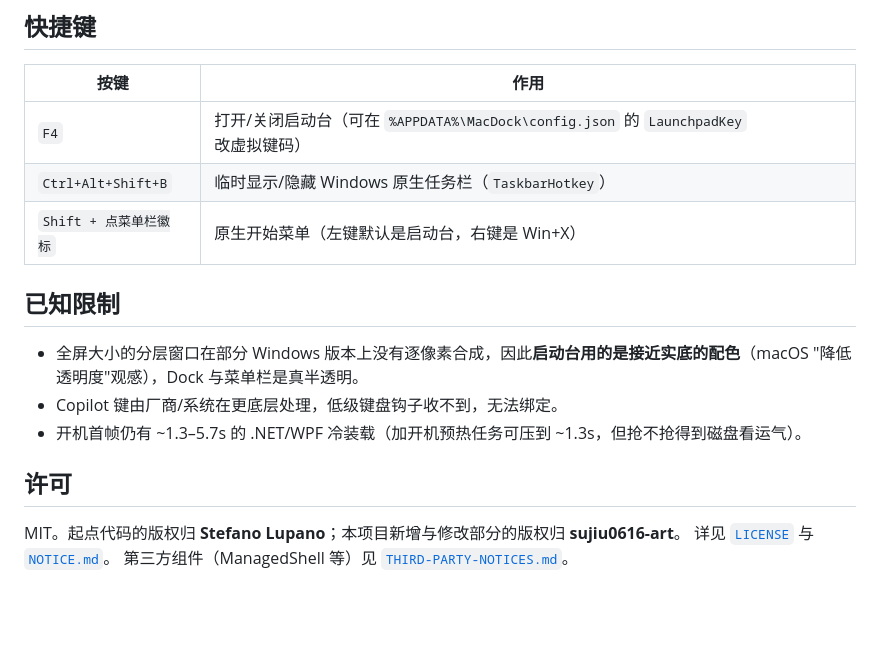
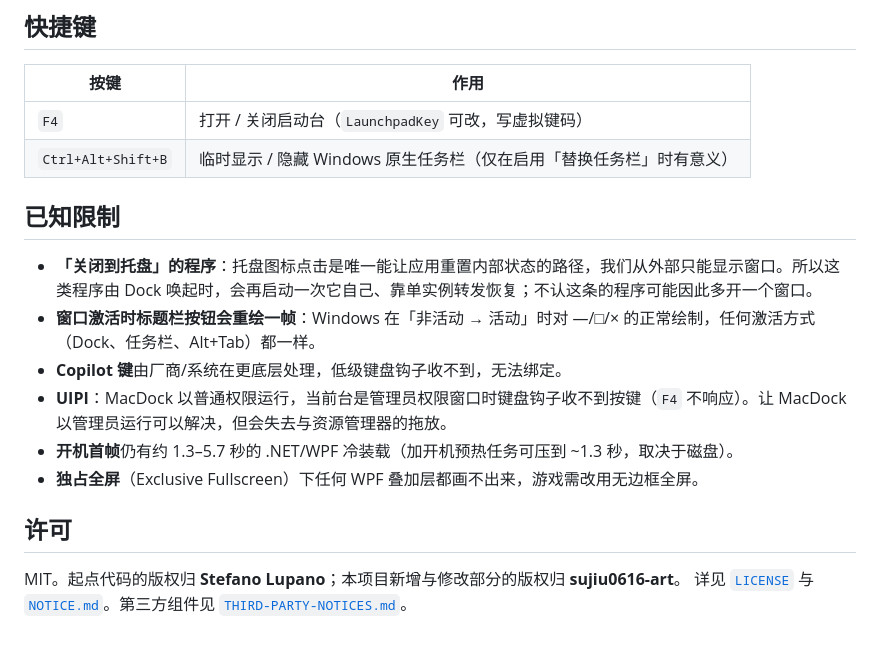
Before and after one commit to sujiu0616-art/MacDock-CN, a Markdown page: README.md, the part around one of its changes. Drawn GitHub-style; blank space fills up the shorter version.

```diff
--- a/README.md
+++ b/README.md
@@ -59,18 +82,19 @@ powershell -ExecutionPolicy Bypass -File .\tools\uninstall.ps1 -RestoreTaskbar
 
 | 按键 | 作用 |
 | --- | --- |
-| `F4` | 打开/关闭启动台（可在 `%APPDATA%\MacDock\config.json` 的 `LaunchpadKey` 改虚拟键码） |
-| `Ctrl+Alt+Shift+B` | 临时显示/隐藏 Windows 原生任务栏（`TaskbarHotkey`） |
-| `Shift + 点菜单栏徽标` | 原生开始菜单（左键默认是启动台，右键是 Win+X） |
+| `F4` | 打开 / 关闭启动台（`LaunchpadKey` 可改，写虚拟键码） |
+| `Ctrl+Alt+Shift+B` | 临时显示 / 隐藏 Windows 原生任务栏（仅在启用「替换任务栏」时有意义） |
 
 ## 已知限制
 
-- 全屏大小的分层窗口在部分 Windows 版本上没有逐像素合成，因此**启动台用的是接近实底的配色**（macOS "降低透明度"观感），Dock 与菜单栏是真半透明。
-- Copilot 键由厂商/系统在更底层处理，低级键盘钩子收不到，无法绑定。
-- 开机首帧仍有 ~1.3–5.7s 的 .NET/WPF 冷装载（加开机预热任务可压到 ~1.3s，但抢不抢得到磁盘看运气）。
+- **「关闭到托盘」的程序**：托盘图标点击是唯一能让应用重置内部状态的路径，我们从外部只能显示窗口。所以这类程序由 Dock 唤起时，会再启动一次它自己、靠单实例转发恢复；不认这条的程序可能因此多开一个窗口。
+- **窗口激活时标题栏按钮会重绘一帧**：Windows 在「非活动 → 活动」时对 —/□/× 的正常绘制，任何激活方式（Dock、任务栏、Alt+Tab）都一样。
+- **Copilot 键**由厂商/系统在更底层处理，低级键盘钩子收不到，无法绑定。
+- **UIPI**：MacDock 以普通权限运行，当前台是管理员权限窗口时键盘钩子收不到按键（`F4` 不响应）。让 MacDock 以管理员运行可以解决，但会失去与资源管理器的拖放。
+- **开机首帧**仍有约 1.3–5.7 秒的 .NET/WPF 冷装载（加开机预热任务可压到 ~1.3 秒，取决于磁盘）。
+- **独占全屏**（Exclusive Fullscreen）下任何 WPF 叠加层都画不出来，游戏需改用无边框全屏。
 
 ## 许可
 
 MIT。起点代码的版权归 **Stefano Lupano**；本项目新增与修改部分的版权归 **sujiu0616-art**。
-详见 [`LICENSE`](LICENSE) 与 [`NOTICE.md`](NOTICE.md)。
-第三方组件（ManagedShell 等）见 [`THIRD-PARTY-NOTICES.md`](THIRD-PARTY-NOTICES.md)。
+详见 [`LICENSE`](LICENSE) 与 [`NOTICE.md`](NOTICE.md)。第三方组件见 [`THIRD-PARTY-NOTICES.md`](THIRD-PARTY-NOTICES.md)。
```
Also changed, not shown: other parts of README.md (+47 -24 lines).
